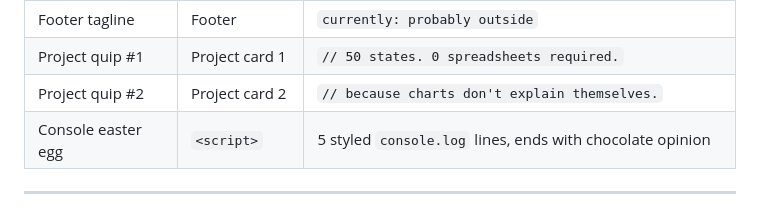
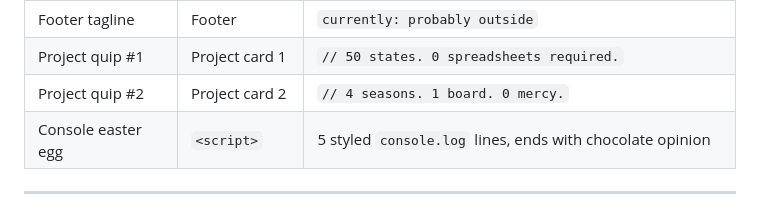
Before and after one commit to Adam-H-Soto/IS219-Final-ahs72, a Markdown page: specs/design.md, the part around the change. Drawn GitHub-style.

```diff
--- a/specs/design.md
+++ b/specs/design.md
@@ -211,7 +211,7 @@ Animation uses CSS custom property `--delay` on each element.
 | Contact irony        | Contact           | Monospaced closing note about going outside                     |
 | Footer tagline       | Footer            | `currently: probably outside`                                   |
 | Project quip #1      | Project card 1    | `// 50 states. 0 spreadsheets required.`                        |
-| Project quip #2      | Project card 2    | `// because charts don't explain themselves.`                   |
+| Project quip #2      | Project card 2    | `// 4 seasons. 1 board. 0 mercy.`                               |
 | Console easter egg   | `<script>`        | 5 styled `console.log` lines, ends with chocolate opinion       |
 
 ---
```
Also changed, not shown: specs/requirements.md (+2 -2 lines), specs/tasks.md (+2 -2 lines).
